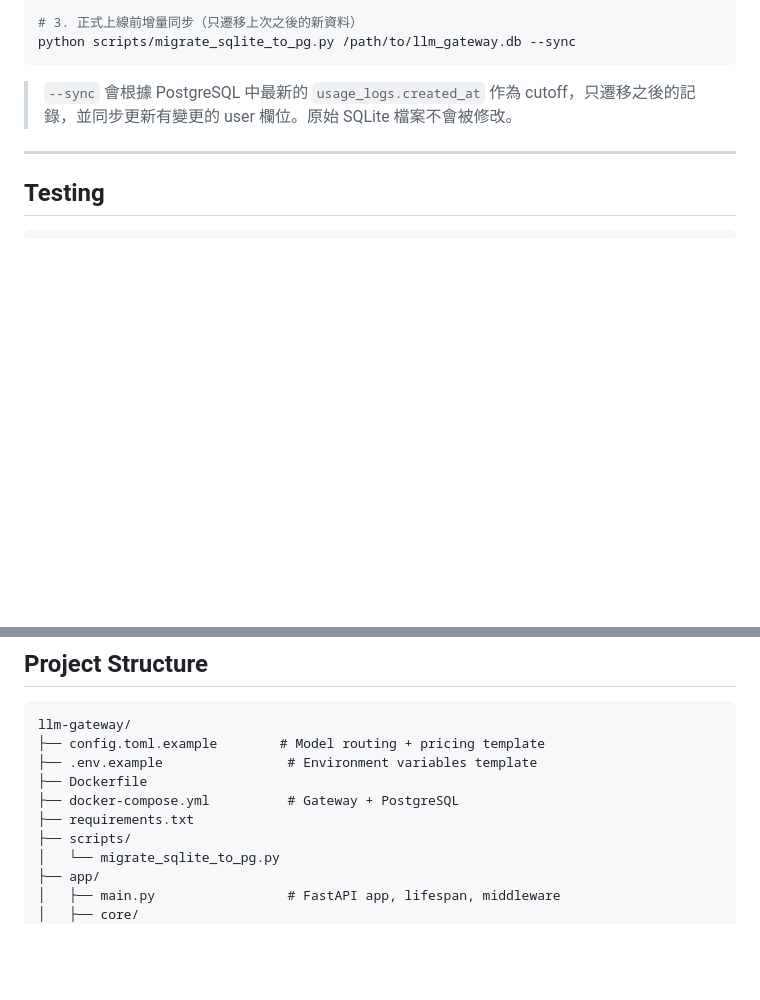
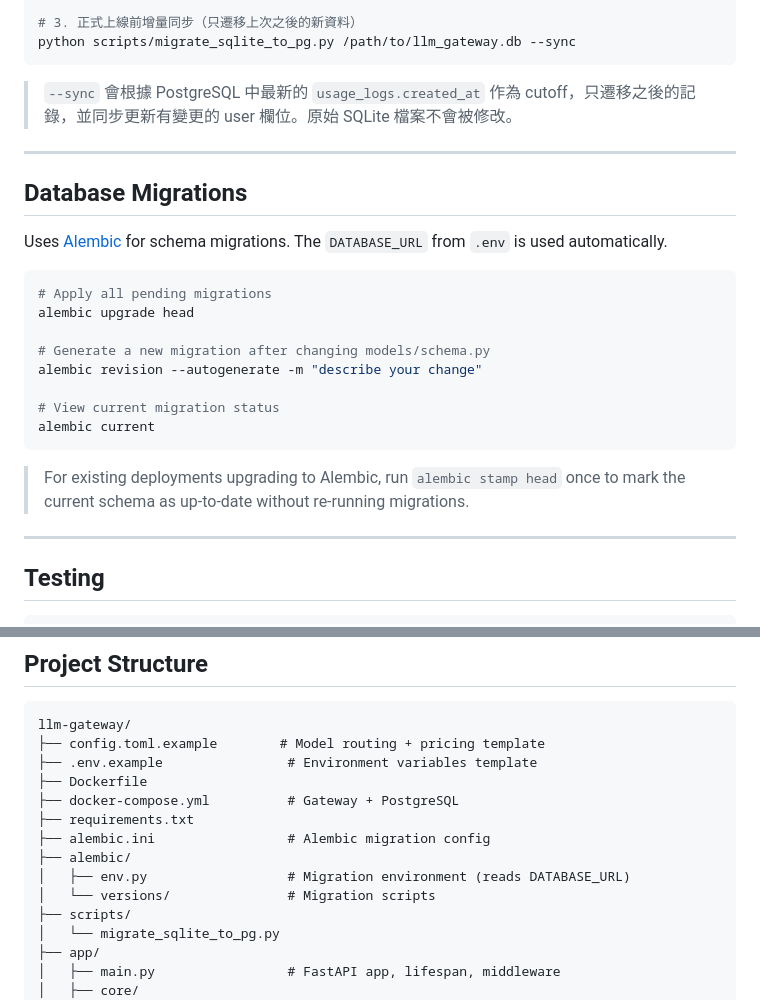
Before and after one commit to bwinken/llm-gateway, a Markdown page: README.md, 2 parts joined by grey strips. GitHub-like rendering; blank space fills up the shorter version.

Commit message:
Update README and CLAUDE.md with Alembic migration docs
Add Database Migrations section with alembic commands, update project
structure to include alembic/ directory, and add alembic commands to
CLAUDE.md for Claude Code reference.

https://claude.ai/code/session_01EZfkpS8aFvXRGitgFNHue7

````diff
--- a/README.md
+++ b/README.md
@@ -233,6 +233,25 @@ python scripts/migrate_sqlite_to_pg.py /path/to/llm_gateway.db --sync
 
 ---
 
+## Database Migrations
+
+Uses [Alembic](https://alembic.sqlalchemy.org/) for schema migrations. The `DATABASE_URL` from `.env` is used automatically.
+
+```bash
+# Apply all pending migrations
+alembic upgrade head
+
+# Generate a new migration after changing models/schema.py
+alembic revision --autogenerate -m "describe your change"
+
+# View current migration status
+alembic current
+```
+
+> For existing deployments upgrading to Alembic, run `alembic stamp head` once to mark the current schema as up-to-date without re-running migrations.
+
+---
+
 ## Testing
 
 ```bash
@@ -252,6 +271,10 @@ llm-gateway/
 ├── Dockerfile
 ├── docker-compose.yml          # Gateway + PostgreSQL
 ├── requirements.txt
+├── alembic.ini                 # Alembic migration config
+├── alembic/
+│   ├── env.py                  # Migration environment (reads DATABASE_URL)
+│   └── versions/               # Migration scripts
 ├── scripts/
 │   └── migrate_sqlite_to_pg.py
 ├── app/
````
Also changed, not shown: CLAUDE.md (+5 -0 lines).
